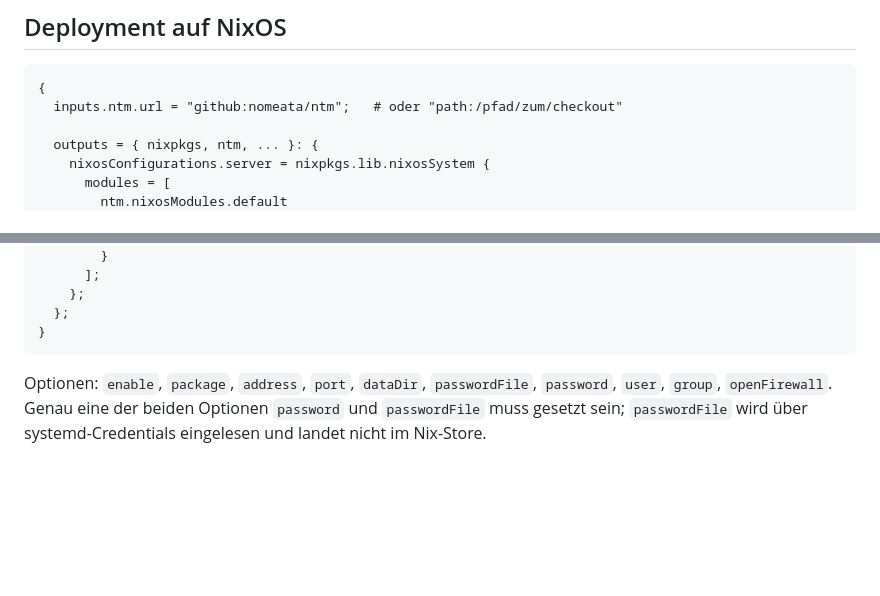
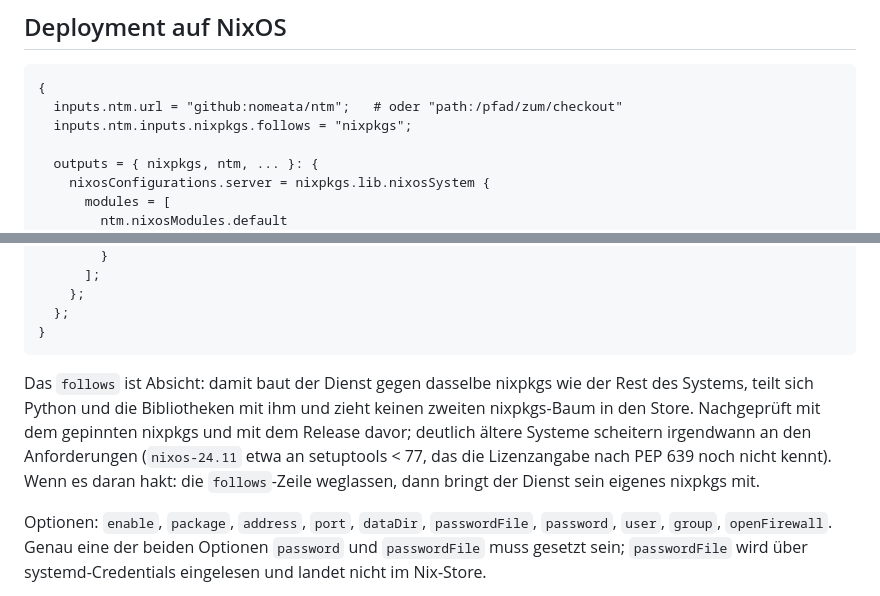
Before and after one commit to nomeata/ntm, a Markdown page: README.md, 2 parts joined by grey strips. Rendered like a GitHub page; blank space fills up the shorter version.

Commit message:
README: nixpkgs im Deployment-Beispiel per follows teilen
So bekommt der Dienst Python und die Bibliotheken in derselben Version wie
das übrige System, statt einen zweiten nixpkgs-Baum in den Store zu ziehen.

Gegengeprüft, indem das Paket gegen ein fremdes nixpkgs gebaut wurde: mit dem
vorigen Release (25.05) läuft es samt Tests durch, 24.11 scheitert an
setuptools < 77. Die Grenze steht als Hinweis dabei.

Co-Authored-By: Claude Opus 5 <noreply@anthropic.com>

````diff
--- a/README.md
+++ b/README.md
@@ -97,6 +97,7 @@ $ NTM_PASSWORD=geheim NTM_DATA_DIR=./data python -m ntm
 ```nix
 {
   inputs.ntm.url = "github:nomeata/ntm";   # oder "path:/pfad/zum/checkout"
+  inputs.ntm.inputs.nixpkgs.follows = "nixpkgs";
 
   outputs = { nixpkgs, ntm, ... }: {
     nixosConfigurations.server = nixpkgs.lib.nixosSystem {
@@ -122,6 +123,14 @@ $ NTM_PASSWORD=geheim NTM_DATA_DIR=./data python -m ntm
   };
 }
 ```
+
+Das `follows` ist Absicht: damit baut der Dienst gegen dasselbe nixpkgs wie der
+Rest des Systems, teilt sich Python und die Bibliotheken mit ihm und zieht
+keinen zweiten nixpkgs-Baum in den Store. Nachgeprüft mit dem gepinnten
+nixpkgs und mit dem Release davor; deutlich ältere Systeme scheitern
+irgendwann an den Anforderungen (`nixos-24.11` etwa an setuptools < 77, das
+die Lizenzangabe nach PEP 639 noch nicht kennt). Wenn es daran hakt: die
+`follows`-Zeile weglassen, dann bringt der Dienst sein eigenes nixpkgs mit.
 
 Optionen: `enable`, `package`, `address`, `port`, `dataDir`, `passwordFile`,
 `password`, `user`, `group`, `openFirewall`. Genau eine der beiden Optionen
````
